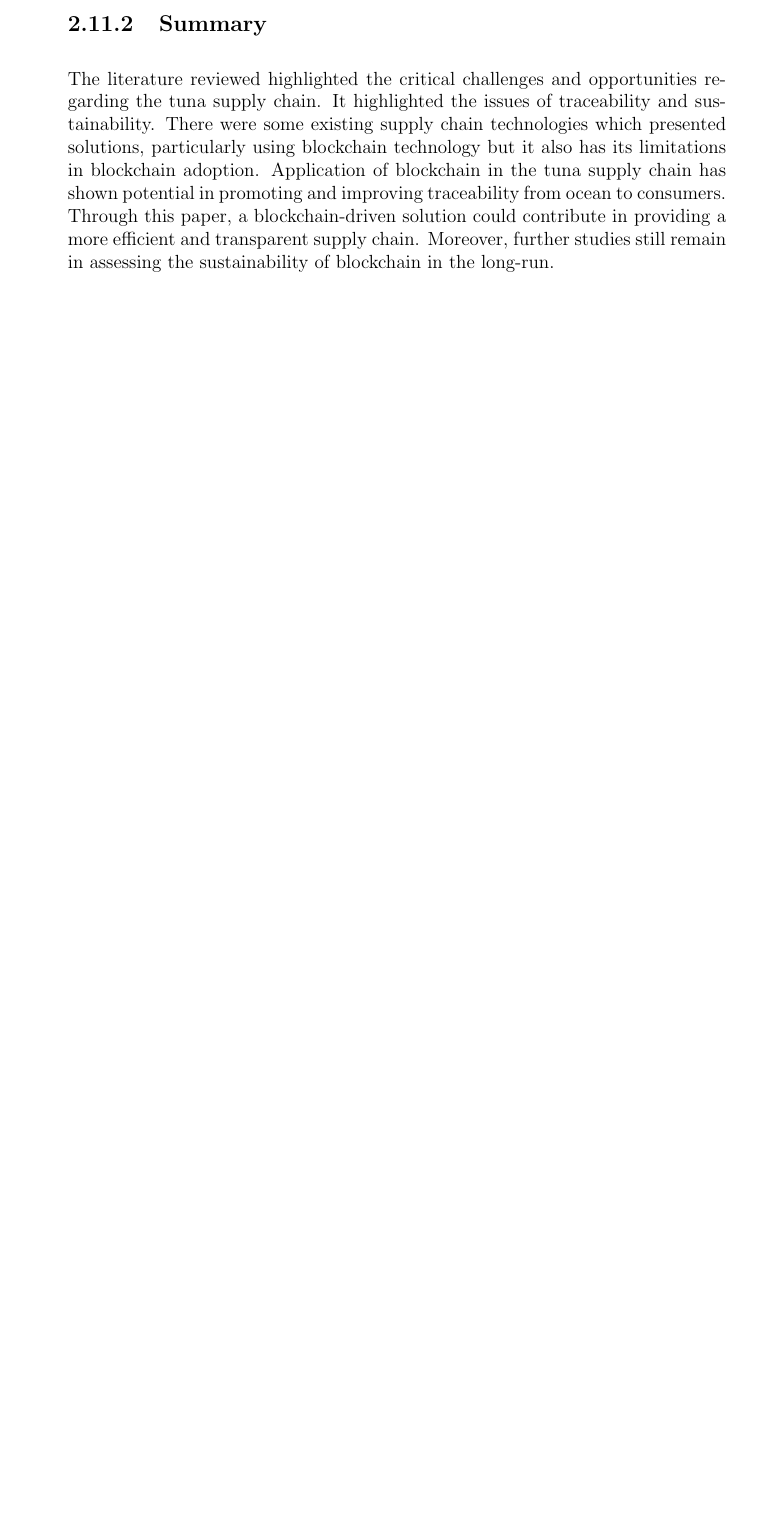
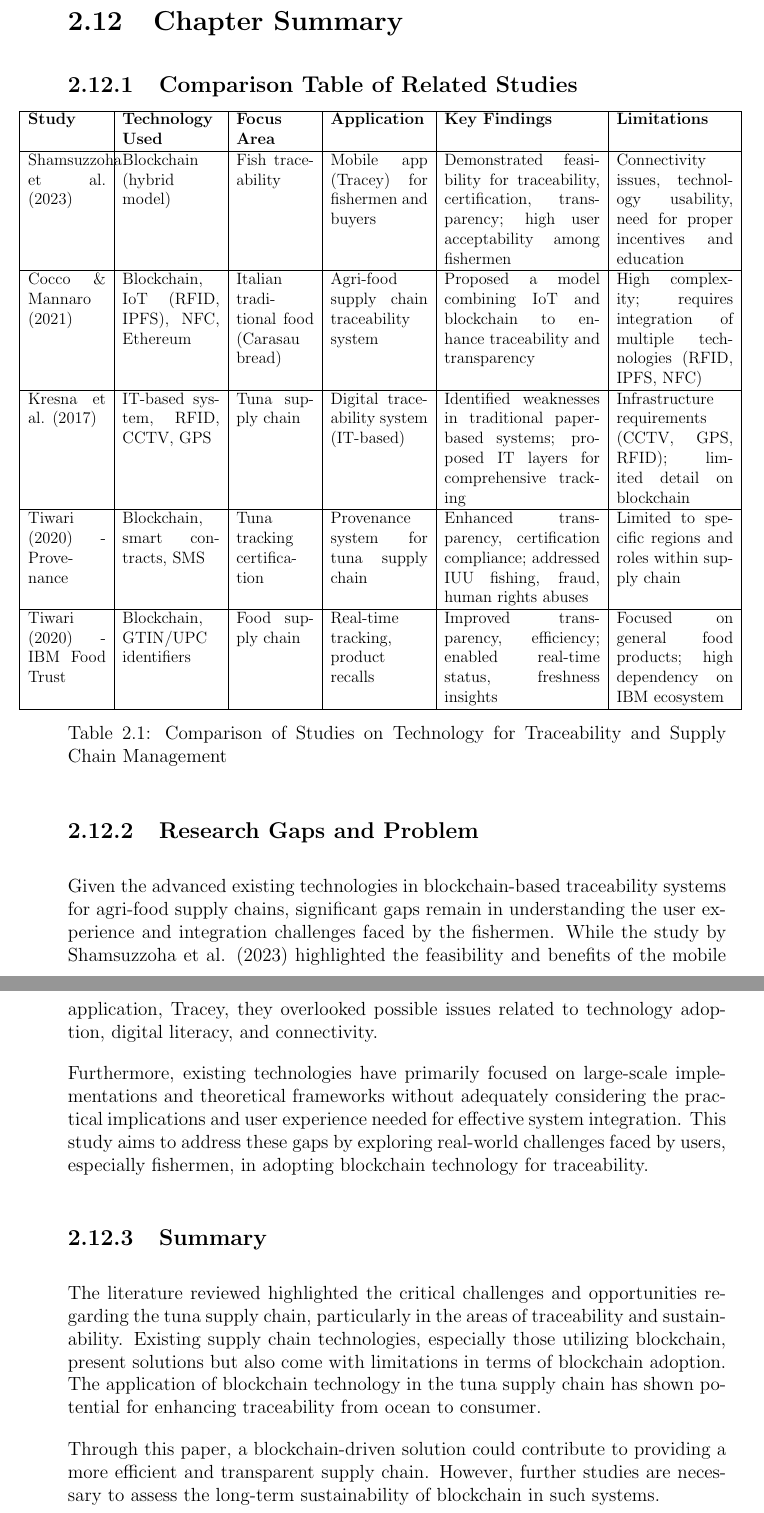
Before and after one commit to jeffrouzel/SeaXChange, a LaTeX thesis (Documentation/main.tex, which reads Documentation/chapter_2.tex, Documentation/preamble.tex): part of page 23 of 29 before the commit and two parts of pages 24 and 25 of 31 after it, the two joined at a grey line, cut at the place of the change, the shorter picture padded with empty space. Compiled offline with pdfLaTeX.

Commit message:
feat: Added chapter summary and preamble

```diff
--- a/Documentation/chapter_2.tex
+++ b/Documentation/chapter_2.tex
@@ -83,5 +83,38 @@ The journal article of Tiwari (2020) called Application of Blockchain in Agri-Fo
 \subsection{Gaps}
 Given the advanced existing technologies in blockchain-based traceability systems for agri-food supply chains, significant gaps remain in understanding the user experience and integration challenges faced by the fishermen. Since the study of Shamsuzzoha et al.(2023) mentioned the feasibility and benefits of mobile application, Tracey, they somehow overlooked the possible problems like technology adoption, digital literacy and issues of connectivity. Moreover, existing technologies also focused on large-scale implementations and theoretical frameworks without considering the practical implications and user experience necessary for the effective integration of the system. This study aims to address these gaps by exploring real-world challenges faced by the users, especially by the fishermen, in adopting blockchain technology for traceability.
 
+\newpage
+\section{Chapter Summary}
+\begin{table}[h!]
+	\subsection{Comparison Table of Related Studies}
+	\hspace*{0.5cm} % Left margin
+	\begin{adjustbox}{center, max width=\textwidth-2cm} % Adjust width to leave space on both sides
+		\begin{tabular}{|p{2cm}@{\hspace{0.2cm}}|p{2.5cm}@{\hspace{0.2cm}}|p{2cm}@{\hspace{0.2cm}}|p{2.5cm}@{\hspace{0.2cm}}|p{4cm}@{\hspace{0.2cm}}|p{3cm}|}
+			\hline
+			\textbf{Study} & \textbf{Technology Used} & \textbf{Focus Area} & \textbf{Application} & \textbf{Key Findings} & \textbf{Limitations} \\
+			\hline
+			Shamsuzzoha et al. (2023) & Blockchain (hybrid model) & Fish traceability & Mobile app (Tracey) for fishermen and buyers & Demonstrated feasibility for traceability, certification, transparency; high user acceptability among fishermen & Connectivity issues, technology usability, need for proper incentives and education \\
+			\hline
+			Cocco \& Mannaro (2021) & Blockchain, IoT (RFID, IPFS), NFC, Ethereum & Italian traditional food (Carasau bread) & Agri-food supply chain traceability system & Proposed a model combining IoT and blockchain to enhance traceability and transparency & High complexity; requires integration of multiple technologies (RFID, IPFS, NFC) \\
+			\hline
+			Kresna et al. (2017) & IT-based system, RFID, CCTV, GPS & Tuna supply chain & Digital traceability system (IT-based) & Identified weaknesses in traditional paper-based systems; proposed IT layers for comprehensive tracking & Infrastructure requirements (CCTV, GPS, RFID); limited detail on blockchain \\
+			\hline
+			Tiwari (2020) - Provenance & Blockchain, smart contracts, SMS & Tuna tracking certification & Provenance system for tuna supply chain & Enhanced transparency, certification compliance; addressed IUU fishing, fraud, human rights abuses & Limited to specific regions and roles within supply chain \\
+			\hline
+			Tiwari (2020) - IBM Food Trust & Blockchain, GTIN/UPC identifiers & Food supply chain & Real-time tracking, product recalls & Improved transparency, efficiency; enabled real-time status, freshness insights & Focused on general food products; high dependency on IBM ecosystem \\
+			\hline
+		\end{tabular}
+	\end{adjustbox}
+	\hspace*{0.5cm} % Right margin
+	\caption{Comparison of Studies on Technology for Traceability and Supply Chain Management}
+\end{table}
+
+\subsection{Research Gaps and Problem}
+
+Given the advanced existing technologies in blockchain-based traceability systems for agri-food supply chains, significant gaps remain in understanding the user experience and integration challenges faced by the fishermen. While the study by Shamsuzzoha et al. (2023) highlighted the feasibility and benefits of the mobile application, Tracey, they overlooked possible issues related to technology adoption, digital literacy, and connectivity. \\[1em]
+Furthermore, existing technologies have primarily focused on large-scale implementations and theoretical frameworks without adequately considering the practical implications and user experience needed for effective system integration. This study aims to address these gaps by exploring real-world challenges faced by users, especially fishermen, in adopting blockchain technology for traceability.
+
 \subsection{Summary}
-The literature reviewed highlighted the critical challenges and opportunities regarding the tuna supply chain. It highlighted the issues of traceability and sustainability. There were some existing supply chain technologies which presented solutions, particularly using blockchain technology but it also has its limitations in blockchain adoption. Application of blockchain in the tuna supply chain has shown potential in promoting and improving traceability from ocean to consumers. Through this paper, a blockchain-driven solution could contribute in providing a more efficient and transparent supply chain. Moreover, further studies still remain in assessing the sustainability of blockchain in the long-run.
+
+The literature reviewed highlighted the critical challenges and opportunities regarding the tuna supply chain, particularly in the areas of traceability and sustainability. Existing supply chain technologies, especially those utilizing blockchain, present solutions but also come with limitations in terms of blockchain adoption. The application of blockchain technology in the tuna supply chain has shown potential for enhancing traceability from ocean to consumer. \\[1em]
+Through this paper, a blockchain-driven solution could contribute to providing a more efficient and transparent supply chain. However, further studies are necessary to assess the long-term sustainability of blockchain in such systems.
--- a/Documentation/preamble.tex
+++ b/Documentation/preamble.tex
@@ -76,3 +76,5 @@
 %  \renewcommand{\thefigure}{\thesection.\arabic{figure}}
 %  \renewcommand{\thetable}{\thesection.\arabic{table}}
 %  \renewcommand{\contentsname}{Table of Contents}
+\usepackage{adjustbox}
+\usepackage{array}
```
